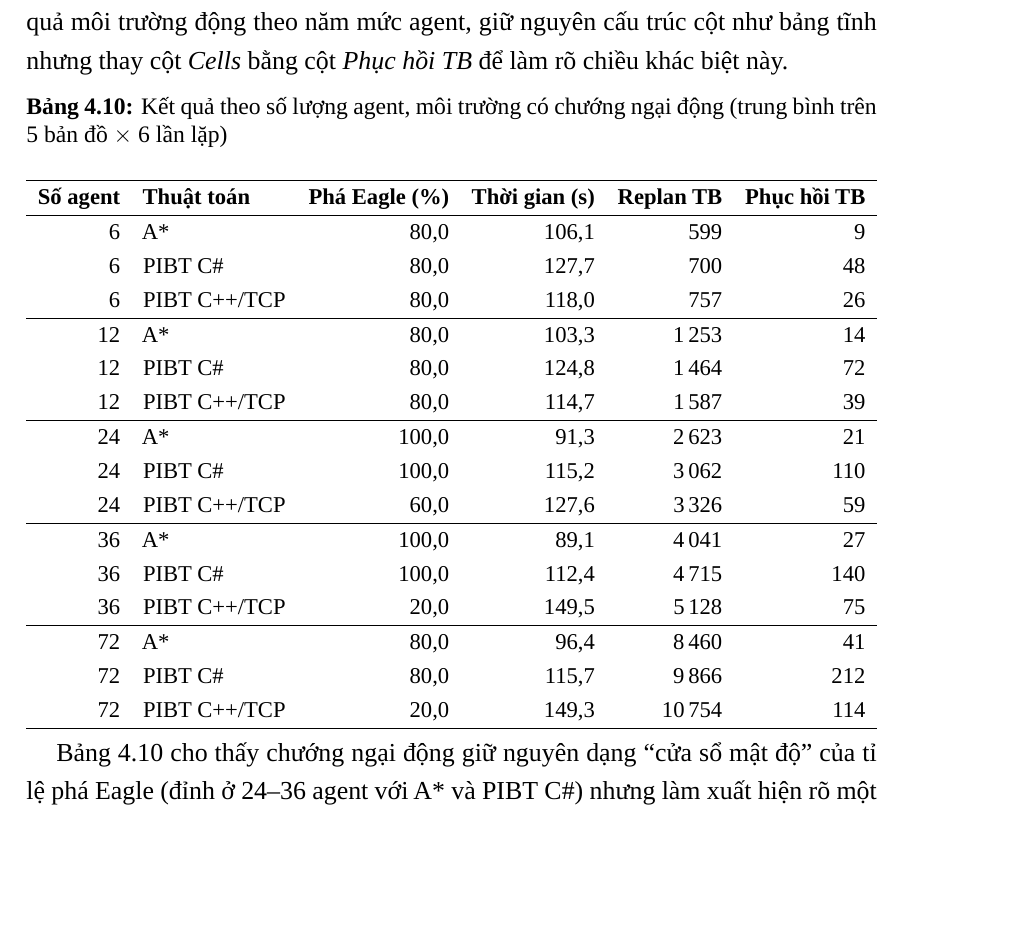
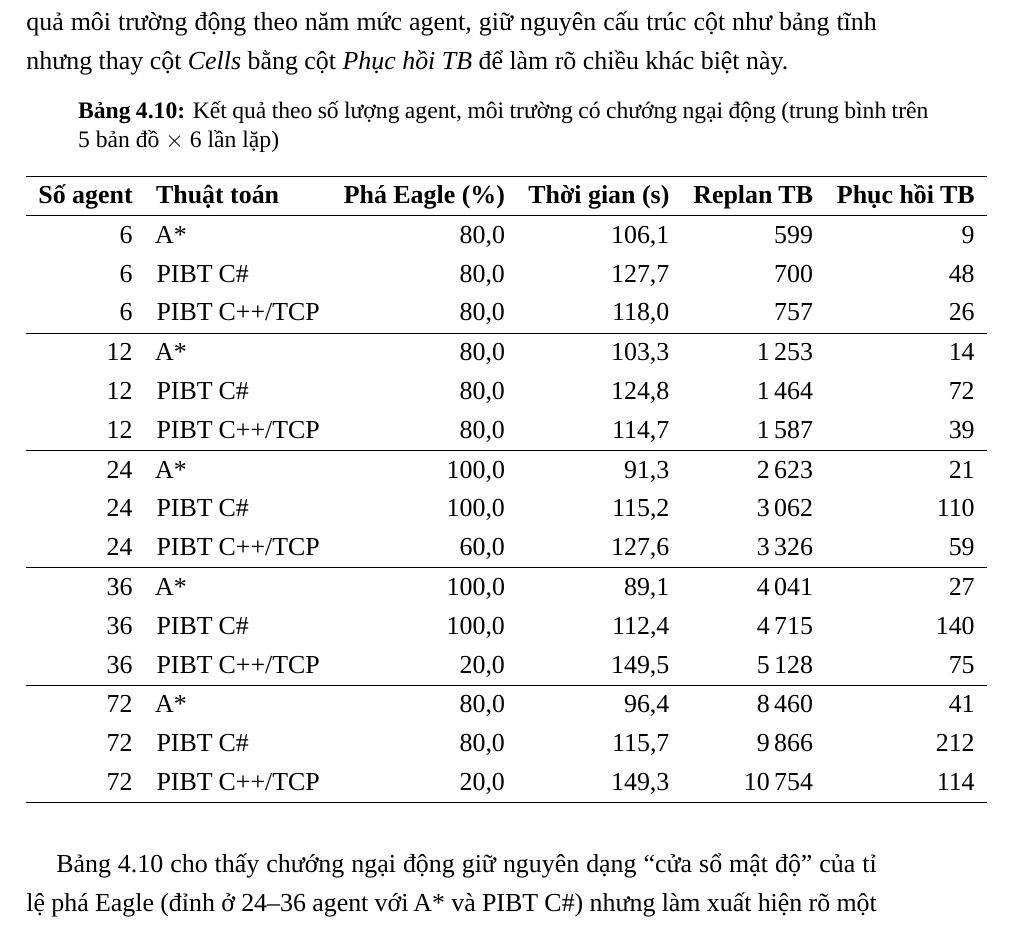
Before and after one commit to West2light/DATN, a LaTeX document (adds/report/20225808_DuongQuangDong_2025.2/DoAn.tex, which reads adds/report/20225808_DuongQuangDong_2025.2/Chuong/4_Ket_qua_thuc_nghiem.tex): part of page 73 of 101, cut so that both start at the same text, the shorter picture padded with empty space. Compiled offline with LuaLaTeX; a missing font is replaced by an installed copy or a similar font; a LaTeX package or settings file that is missing is left out.

Commit message:
fix(report): Bảng 4.10 -> longtable để hết free-space cuối trang 50
In-flow resizebox (khối không tách được) khiến caption kẹt cuối trang 50,
thân bảng đẩy sang 51 -> khoảng trắng lớn. Chuyển sang longtable (tự ngắt
giữa hàng, lấp đầy trang), đồng bộ style Bảng 4.11. Hình 4.27 vẫn in-flow
(center+captionof). Không [H]. Chưa build PDF.

Co-Authored-By: Claude Opus 4.8 <noreply@anthropic.com>

```diff
--- a/adds/report/20225808_DuongQuangDong_2025.2/Chuong/4_Ket_qua_thuc_nghiem.tex
+++ b/adds/report/20225808_DuongQuangDong_2025.2/Chuong/4_Ket_qua_thuc_nghiem.tex
@@ -885,14 +885,15 @@ Bảng~\ref{tab:scaling_dynamic} tổng hợp kết quả môi trường động
 trúc cột như bảng tĩnh nhưng thay cột \emph{Cells} bằng cột \emph{Phục hồi TB} để làm rõ chiều khác
 biệt này.
 
-\begin{center}
-\captionof{table}{Kết quả theo số lượng agent, môi trường có chướng ngại động (trung bình trên 5 bản đồ \(\times\) 6 lần lặp)}
-\label{tab:scaling_dynamic}
-\small
-\resizebox{\textwidth}{!}{%
-\begin{tabular}{rlrrrr}
+\begin{longtable}{rlrrrr}
+\caption{Kết quả theo số lượng agent, môi trường có chướng ngại động (trung bình trên 5 bản đồ \(\times\) 6 lần lặp)}
+\label{tab:scaling_dynamic} \\
 \hline
 \textbf{Số agent} & \textbf{Thuật toán} & \textbf{Phá Eagle (\%)} & \textbf{Thời gian (s)} & \textbf{Replan TB} & \textbf{Phục hồi TB} \\ \hline
+\endfirsthead
+\multicolumn{6}{l}{\small (tiếp theo Bảng~\ref{tab:scaling_dynamic})} \\ \hline
+\textbf{Số agent} & \textbf{Thuật toán} & \textbf{Phá Eagle (\%)} & \textbf{Thời gian (s)} & \textbf{Replan TB} & \textbf{Phục hồi TB} \\ \hline
+\endhead
  6 & A*           & 80,0 & 106,1 & 599 & 9 \\
  6 & PIBT C\#     & 80,0 & 127,7 & 700 & 48 \\
  6 & PIBT C++/TCP & 80,0 & 118,0 & 757 & 26 \\
@@ -913,9 +914,7 @@ biệt này.
 72 & PIBT C\#     & 80,0 & 115,7 & 9\,866 & 212 \\
 72 & PIBT C++/TCP & 20,0 & 149,3 & 10\,754 & 114 \\
 \hline
-\end{tabular}%
-}
-\end{center}
+\end{longtable}
 
 Bảng~\ref{tab:scaling_dynamic} cho thấy chướng ngại động giữ nguyên dạng ``cửa sổ mật độ'' của tỉ
 lệ phá Eagle (đỉnh ở 24--36 agent với A* và PIBT~C\#) nhưng làm xuất hiện rõ một chiều mới: số lần
```
